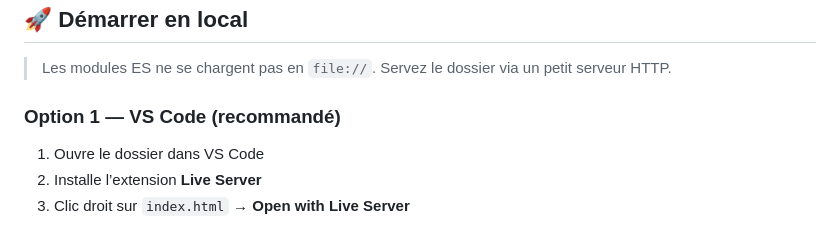
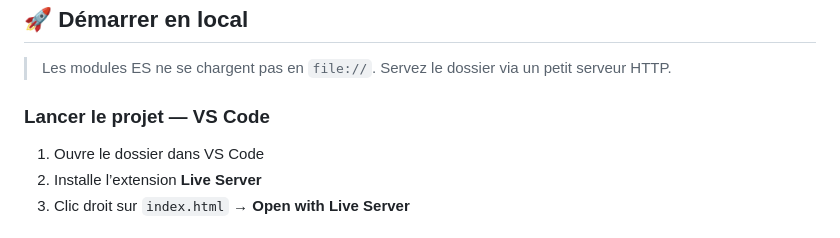
Before and after one commit to ArgoFlash/vanilla-js-state-store, a Markdown page: README.md, the part around the change. Drawn GitHub-style.

```diff
--- a/README.md
+++ b/README.md
@@ -54,7 +54,7 @@ Apprendre à gérer l’état **sans framework**, en JavaScript “vanilla”, a
 
 > Les modules ES ne se chargent pas en `file://`. Servez le dossier via un petit serveur HTTP.
 
-### Option 1 — VS Code (recommandé)
+### Lancer le projet — VS Code
 
 1. Ouvre le dossier dans VS Code
 2. Installe l’extension **Live Server**
```
